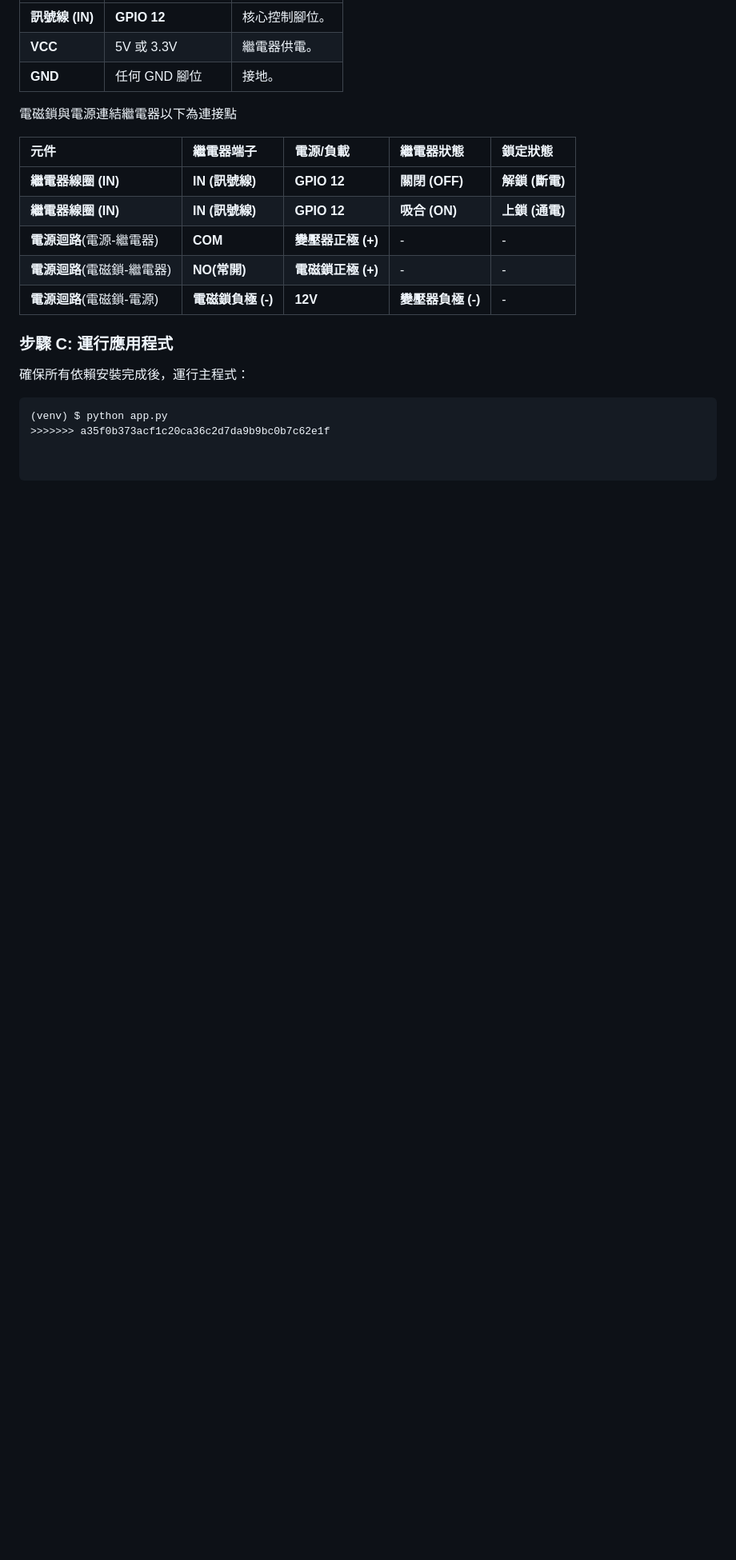
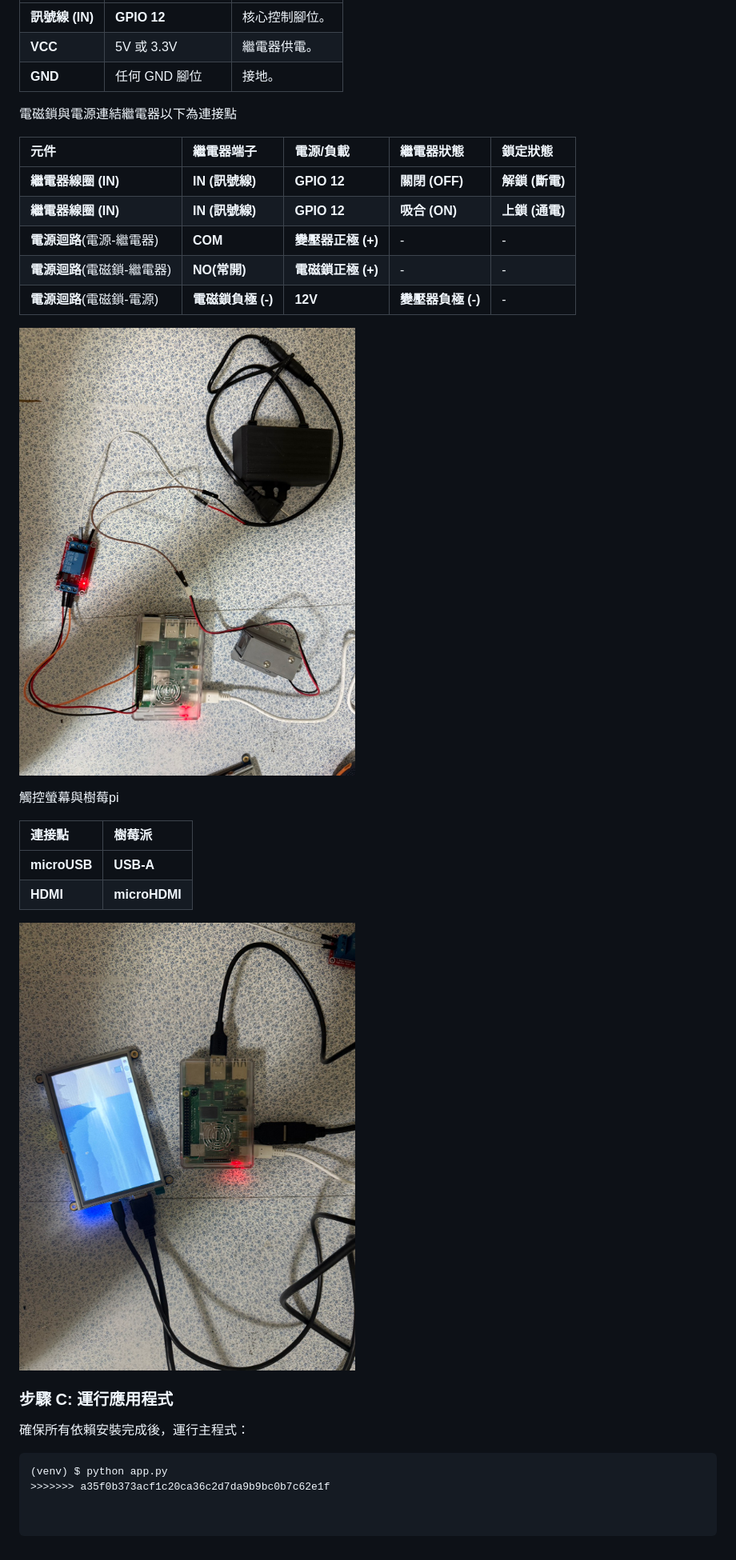
Before and after one commit to defyingYang/IoT, a Markdown page: README.md, the part around the change printed below. Shown: that part at 80% size. Drawn GitHub-style; blank space fills up the shorter version.

Commit message:
Update README with new components and wiring diagrams
Added additional components and images to the README.

```diff
--- a/README.md
+++ b/README.md
@@ -104,7 +109,16 @@
 | **電源迴路**(電磁鎖-繼電器) | **NO(常開)** |  **電磁鎖正極 (+)** | - | - |
 | **電源迴路**(電磁鎖-電源) | **電磁鎖負極 (-)** |  **12V** | **變壓器負極 (-)** | - |
 
+![電磁鎖接線圖](https://github.com/defyingYang/IoT/blob/eb66070cbf6b7238e2496d7fe16f7c4bef7c3e51/iot01.jpg)
 
+觸控螢幕與樹莓pi
+
+| 連接點 | 樹莓派 |
+| :--- | :--- |
+| **microUSB** | **USB-A** |
+| **HDMI** | **microHDMI** |
+
+![觸控螢幕接線圖](https://github.com/defyingYang/IoT/blob/eb66070cbf6b7238e2496d7fe16f7c4bef7c3e51/iot02.jpg)
 
 ### 步驟 C: 運行應用程式
 
```
Also changed, not shown: other parts of README.md (+5 -0 lines).
